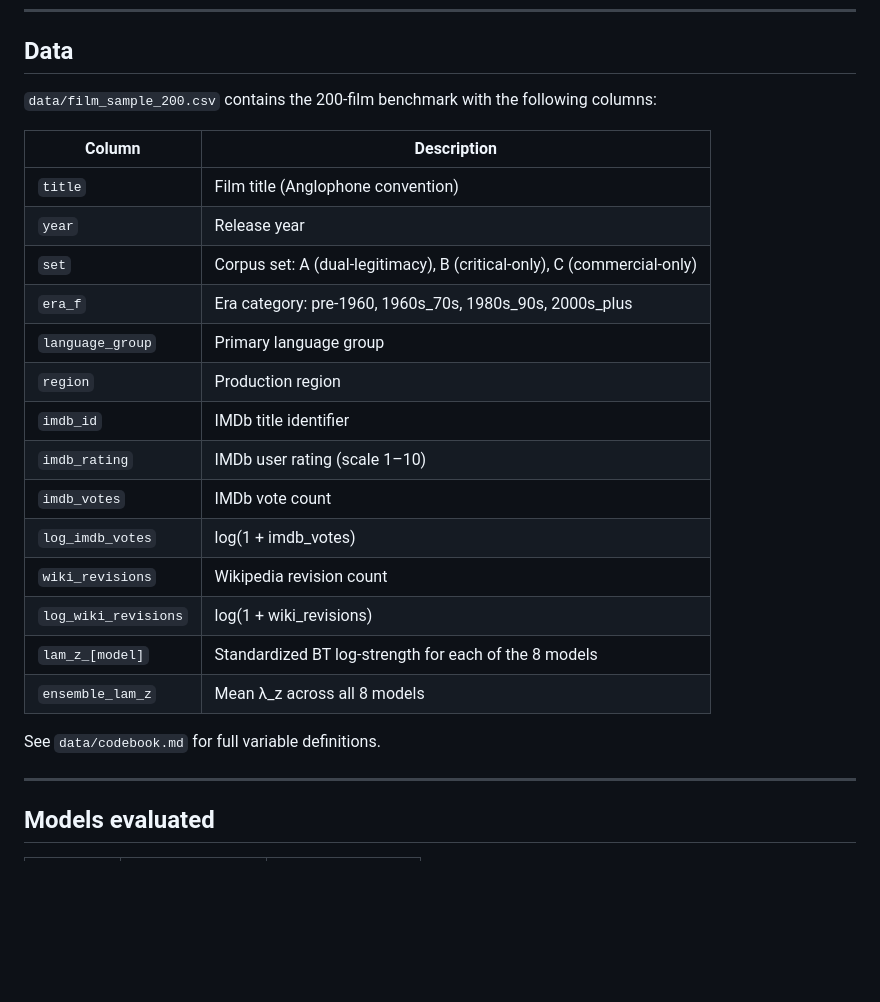
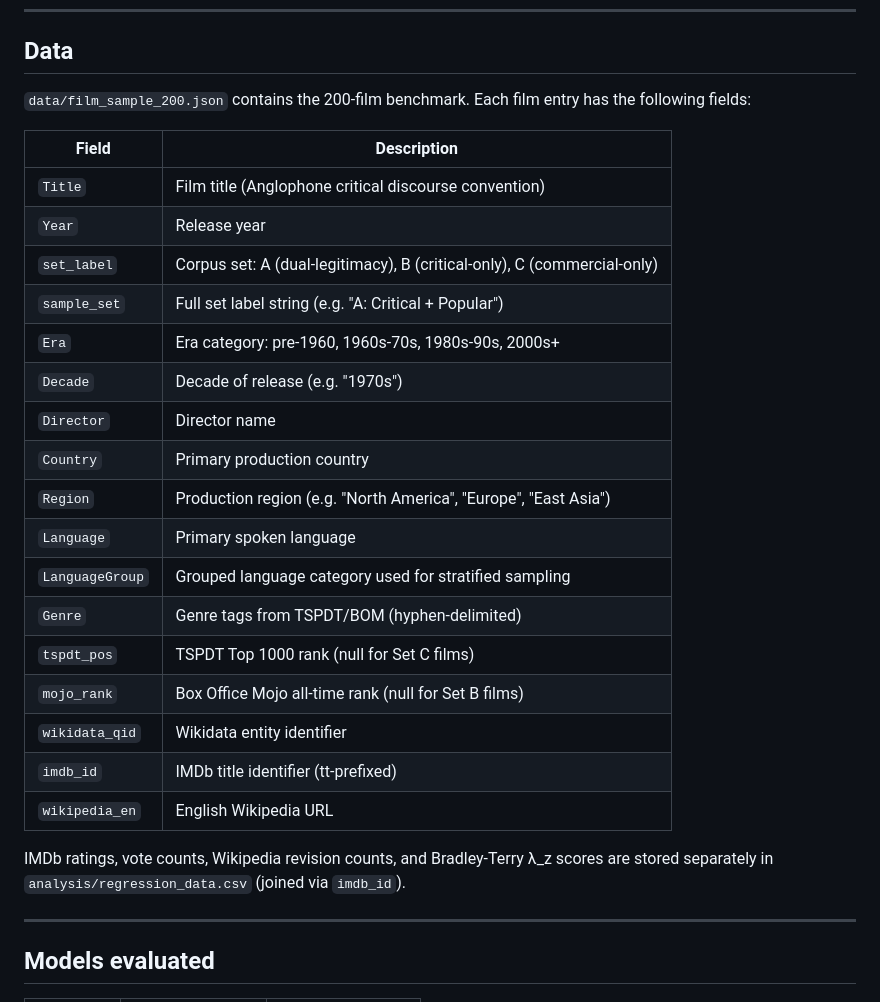
Before and after one commit to jonghyunjee/llm-film-preference, a Markdown page: README.md, the part around the change. Rendered like a GitHub page; blank space fills up the shorter version.

```diff
--- a/README.md
+++ b/README.md
@@ -99,26 +99,32 @@ Key R packages: `tidyverse`, `broom`, `sandwich`, `lmtest`, `car`, `knitr`, `kab
 
 ## Data
 
-`data/film_sample_200.csv` contains the 200-film benchmark with the following columns:
+`data/film_sample_200.json` contains the 200-film benchmark. Each
+film entry has the following fields:
 
-| Column | Description |
+| Field | Description |
 |---|---|
-| `title` | Film title (Anglophone convention) |
-| `year` | Release year |
-| `set` | Corpus set: A (dual-legitimacy), B (critical-only), C (commercial-only) |
-| `era_f` | Era category: pre-1960, 1960s_70s, 1980s_90s, 2000s_plus |
-| `language_group` | Primary language group |
-| `region` | Production region |
-| `imdb_id` | IMDb title identifier |
-| `imdb_rating` | IMDb user rating (scale 1–10) |
-| `imdb_votes` | IMDb vote count |
-| `log_imdb_votes` | log(1 + imdb_votes) |
-| `wiki_revisions` | Wikipedia revision count |
-| `log_wiki_revisions` | log(1 + wiki_revisions) |
-| `lam_z_[model]` | Standardized BT log-strength for each of the 8 models |
-| `ensemble_lam_z` | Mean λ_z across all 8 models |
+| `Title` | Film title (Anglophone critical discourse convention) |
+| `Year` | Release year |
+| `set_label` | Corpus set: A (dual-legitimacy), B (critical-only), C (commercial-only) |
+| `sample_set` | Full set label string (e.g. "A: Critical + Popular") |
+| `Era` | Era category: pre-1960, 1960s-70s, 1980s-90s, 2000s+ |
+| `Decade` | Decade of release (e.g. "1970s") |
+| `Director` | Director name |
+| `Country` | Primary production country |
+| `Region` | Production region (e.g. "North America", "Europe", "East Asia") |
+| `Language` | Primary spoken language |
+| `LanguageGroup` | Grouped language category used for stratified sampling |
+| `Genre` | Genre tags from TSPDT/BOM (hyphen-delimited) |
+| `tspdt_pos` | TSPDT Top 1000 rank (null for Set C films) |
+| `mojo_rank` | Box Office Mojo all-time rank (null for Set B films) |
+| `wikidata_qid` | Wikidata entity identifier |
+| `imdb_id` | IMDb title identifier (tt-prefixed) |
+| `wikipedia_en` | English Wikipedia URL |
 
-See `data/codebook.md` for full variable definitions.
+IMDb ratings, vote counts, Wikipedia revision counts, and
+Bradley-Terry λ_z scores are stored separately in
+`analysis/regression_data.csv` (joined via `imdb_id`).
 
 ---
 
```
